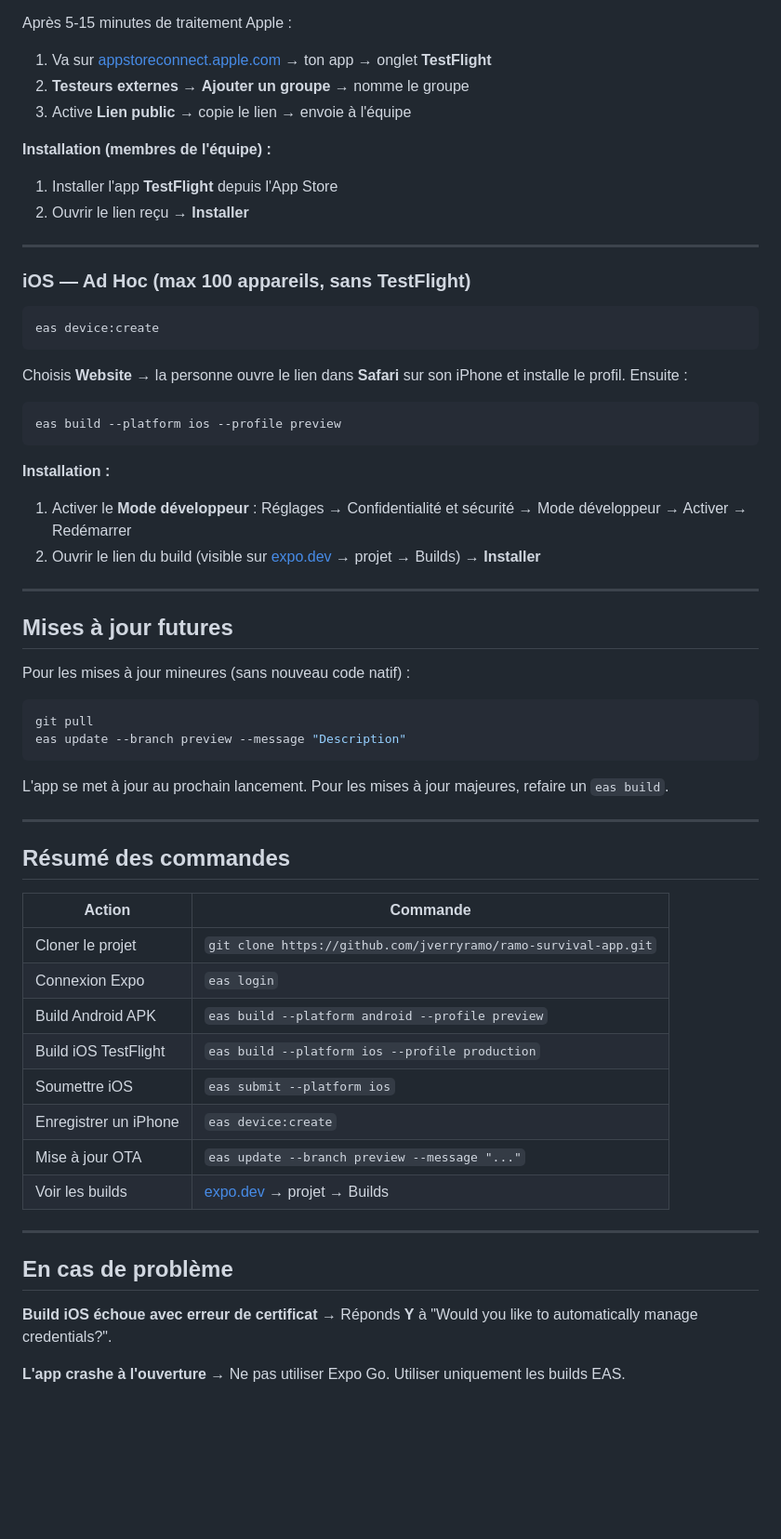
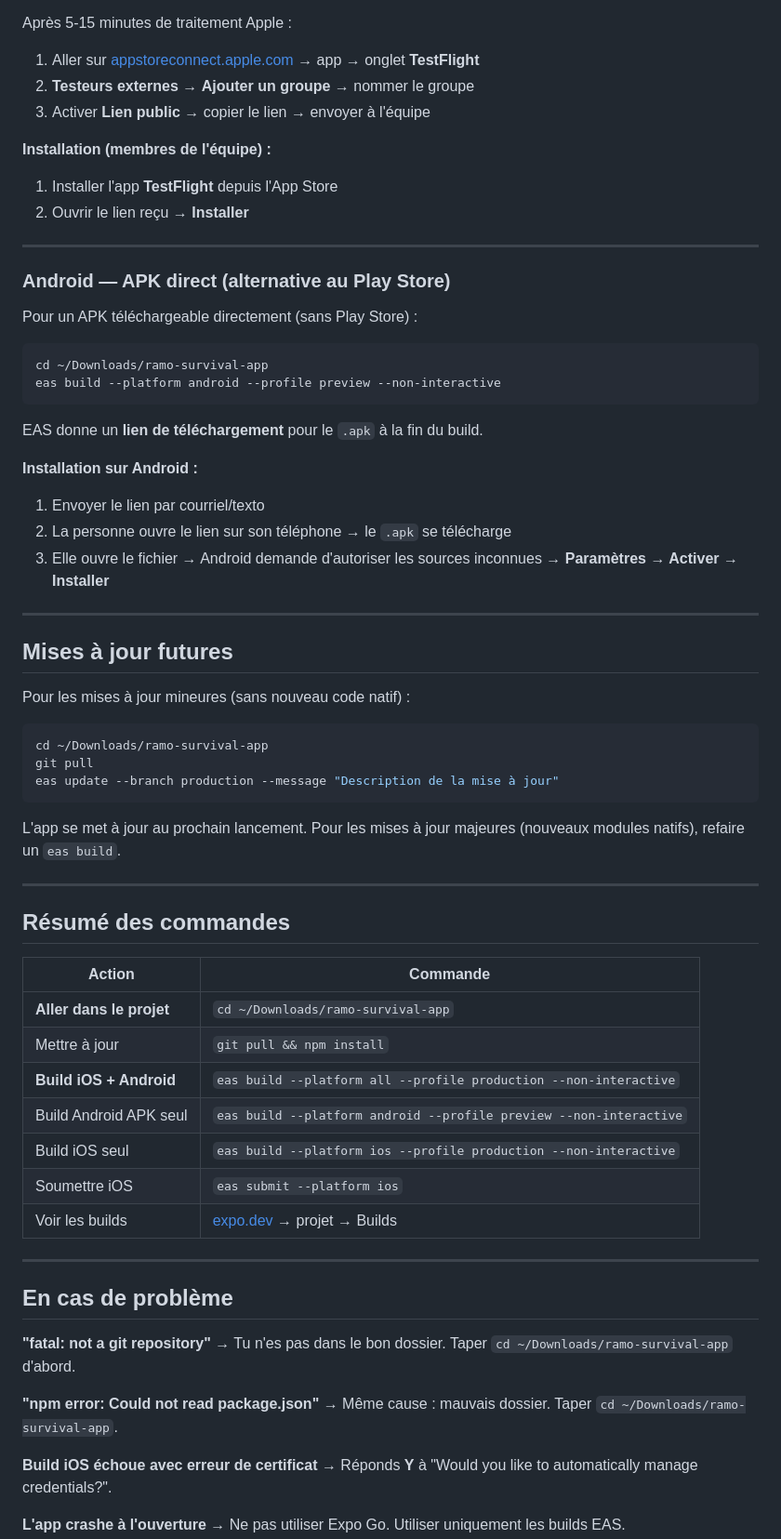
Before and after one commit to jverryramo/ramo-survival-app, a Markdown page: BUILD.md, the part around one of its changes. Shown at 93% size. Rendered like a GitHub page; blank space fills up the shorter version.

````diff
--- a/BUILD.md
+++ b/BUILD.md
@@ -89,8 +85,8 @@ Sélectionne le dernier build dans la liste. EAS soumet à App Store Connect aut
 
 Après 5-15 minutes de traitement Apple :
-1. Va sur [appstoreconnect.apple.com](https://appstoreconnect.apple.com) → ton app → onglet **TestFlight**
-2. **Testeurs externes** → **Ajouter un groupe** → nomme le groupe
-3. Active **Lien public** → copie le lien → envoie à l'équipe
+1. Aller sur [appstoreconnect.apple.com](https://appstoreconnect.apple.com) → app → onglet **TestFlight**
+2. **Testeurs externes** → **Ajouter un groupe** → nommer le groupe
+3. Activer **Lien public** → copier le lien → envoyer à l'équipe
 
 **Installation (membres de l'équipe) :**
 1. Installer l'app **TestFlight** depuis l'App Store
@@ -98,21 +94,21 @@ Après 5-15 minutes de traitement Apple :
 
 ---
 
-### iOS — Ad Hoc (max 100 appareils, sans TestFlight)
+### Android — APK direct (alternative au Play Store)
+
+Pour un APK téléchargeable directement (sans Play Store) :
 
 ```bash
-eas device:create
+cd ~/Downloads/ramo-survival-app
+eas build --platform android --profile preview --non-interactive
 ```
 
-Choisis **Website** → la personne ouvre le lien dans **Safari** sur son iPhone et installe le profil. Ensuite :
+EAS donne un **lien de téléchargement** pour le `.apk` à la fin du build.
 
-```bash
-eas build --platform ios --profile preview
-```
-
-**Installation :**
-1. Activer le **Mode développeur** : Réglages → Confidentialité et sécurité → Mode développeur → Activer → Redémarrer
-2. Ouvrir le lien du build (visible sur [expo.dev](https://expo.dev) → projet → Builds) → **Installer**
+**Installation sur Android :**
+1. Envoyer le lien par courriel/texto
+2. La personne ouvre le lien sur son téléphone → le `.apk` se télécharge
+3. Elle ouvre le fichier → Android demande d'autoriser les sources inconnues → **Paramètres → Activer → Installer**
 
 ---
 
@@ -121,11 +117,12 @@ eas build --platform ios --profile preview
 Pour les mises à jour mineures (sans nouveau code natif) :
 
 ```bash
+cd ~/Downloads/ramo-survival-app
 git pull
-eas update --branch preview --message "Description"
+eas update --branch production --message "Description de la mise à jour"
 ```
 
-L'app se met à jour au prochain lancement. Pour les mises à jour majeures, refaire un `eas build`.
+L'app se met à jour au prochain lancement. Pour les mises à jour majeures (nouveaux modules natifs), refaire un `eas build`.
 
 ---
 
@@ -133,19 +130,22 @@ L'app se met à jour au prochain lancement. Pour les mises à jour majeures, ref
 
 | Action | Commande |
 |--------|----------|
-| Cloner le projet | `git clone https://github.com/jverryramo/ramo-survival-app.git` |
-| Connexion Expo | `eas login` |
-| Build Android APK | `eas build --platform android --profile preview` |
-| Build iOS TestFlight | `eas build --platform ios --profile production` |
+| **Aller dans le projet** | `cd ~/Downloads/ramo-survival-app` |
+| Mettre à jour | `git pull && npm install` |
+| **Build iOS + Android** | `eas build --platform all --profile production --non-interactive` |
+| Build Android APK seul | `eas build --platform android --profile preview --non-interactive` |
+| Build iOS seul | `eas build --platform ios --profile production --non-interactive` |
 | Soumettre iOS | `eas submit --platform ios` |
-| Enregistrer un iPhone | `eas device:create` |
-| Mise à jour OTA | `eas update --branch preview --message "..."` |
 | Voir les builds | [expo.dev](https://expo.dev) → projet → Builds |
 
 ---
 
 ## En cas de problème
 
+**"fatal: not a git repository"** → Tu n'es pas dans le bon dossier. Taper `cd ~/Downloads/ramo-survival-app` d'abord.
+
+**"npm error: Could not read package.json"** → Même cause : mauvais dossier. Taper `cd ~/Downloads/ramo-survival-app`.
+
 **Build iOS échoue avec erreur de certificat** → Réponds **Y** à "Would you like to automatically manage credentials?".
 
 **L'app crashe à l'ouverture** → Ne pas utiliser Expo Go. Utiliser uniquement les builds EAS.
````
Also changed, not shown: other parts of BUILD.md (+37 -41 lines).
